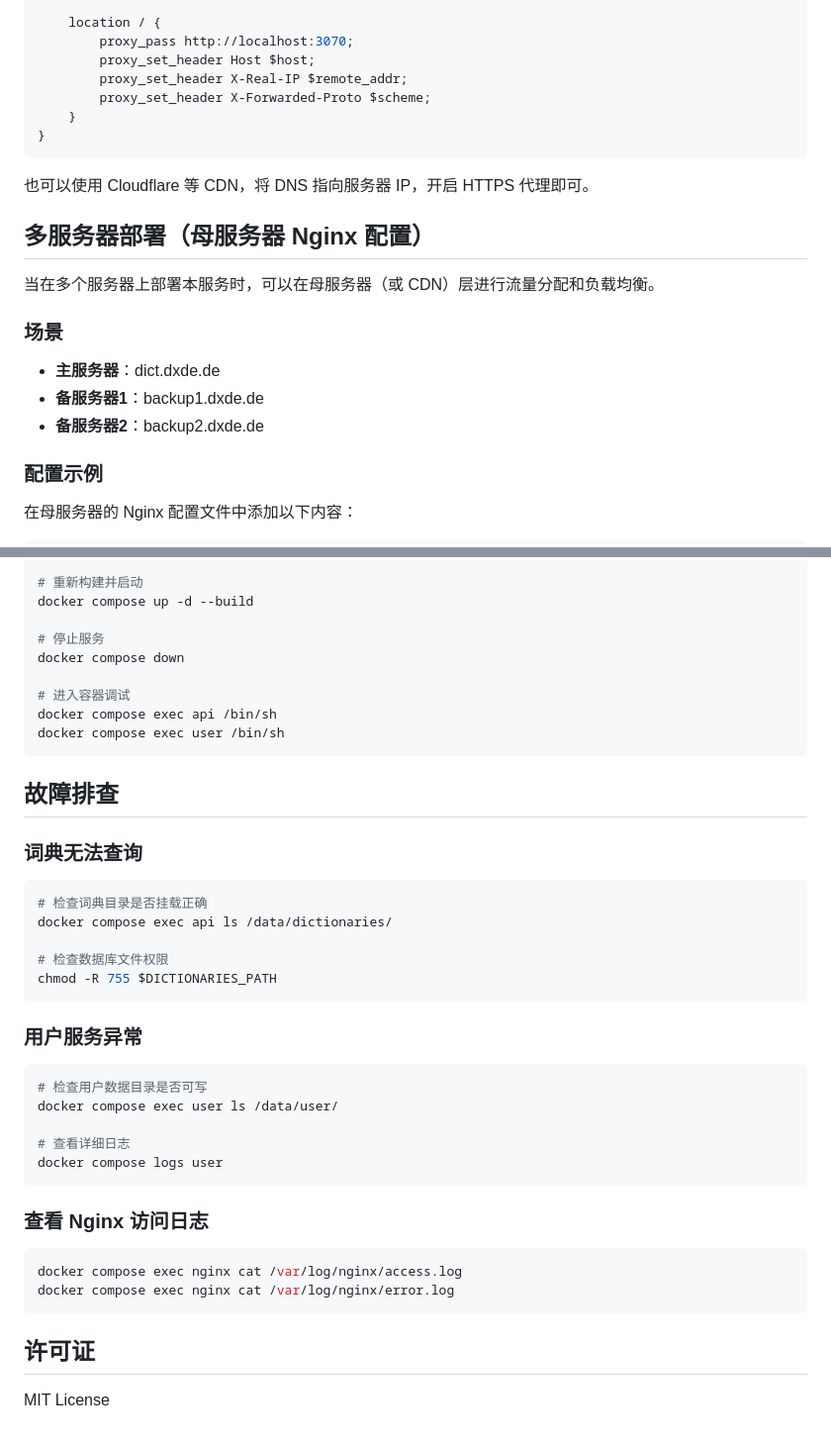
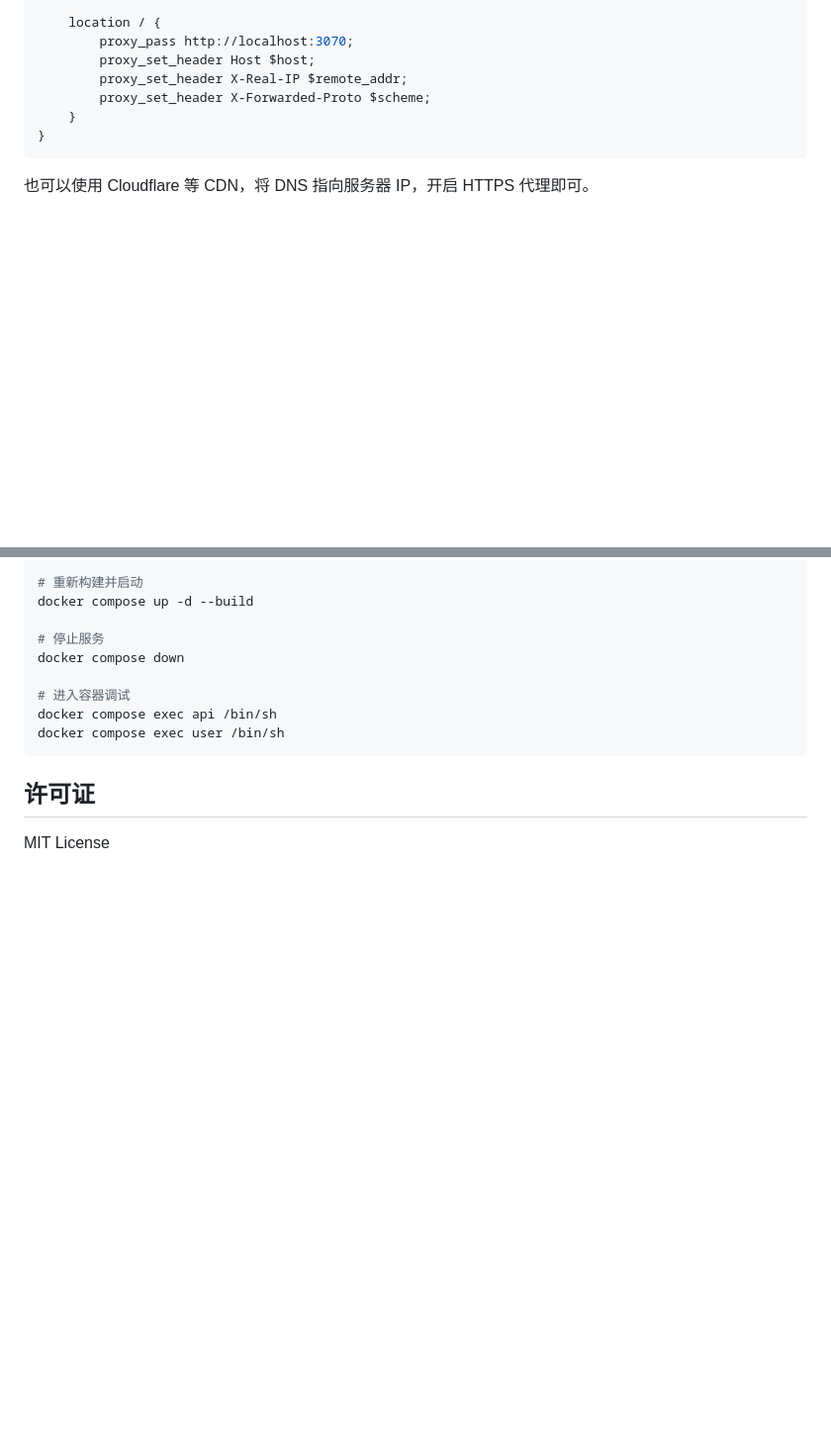
Before and after one commit to AstraLeap/easydict-cloud, a Markdown page: README.md, 2 parts joined by grey strips. Shown at 99% size. Drawn GitHub-style; blank space fills up the shorter version.

````diff
--- a/README.md
+++ b/README.md
@@ -327,17 +327,3 @@ server {
 
 也可以使用 Cloudflare 等 CDN，将 DNS 指向服务器 IP，开启 HTTPS 代理即可。
 
-## 多服务器部署（母服务器 Nginx 配置）
-
-当在多个服务器上部署本服务时，可以在母服务器（或 CDN）层进行流量分配和负载均衡。
-
-### 场景
-
-- **主服务器**：dict.dxde.de
-- **备服务器1**：backup1.dxde.de
-- **备服务器2**：backup2.dxde.de
-
-### 配置示例
-
-在母服务器的 Nginx 配置文件中添加以下内容：
-
@@ -527,35 +347,6 @@ docker compose exec api /bin/sh
 docker compose exec user /bin/sh
 ```
 
-## 故障排查
-
-### 词典无法查询
-
-```bash
-# 检查词典目录是否挂载正确
-docker compose exec api ls /data/dictionaries/
-
-# 检查数据库文件权限
-chmod -R 755 $DICTIONARIES_PATH
-```
-
-### 用户服务异常
-
-```bash
-# 检查用户数据目录是否可写
-docker compose exec user ls /data/user/
-
-# 查看详细日志
-docker compose logs user
-```
-
-### 查看 Nginx 访问日志
-
-```bash
-docker compose exec nginx cat /var/log/nginx/access.log
-docker compose exec nginx cat /var/log/nginx/error.log
-```
-
 ## 许可证
 
 MIT License
````
Also changed, not shown: other parts of README.md (+0 -166 lines).
